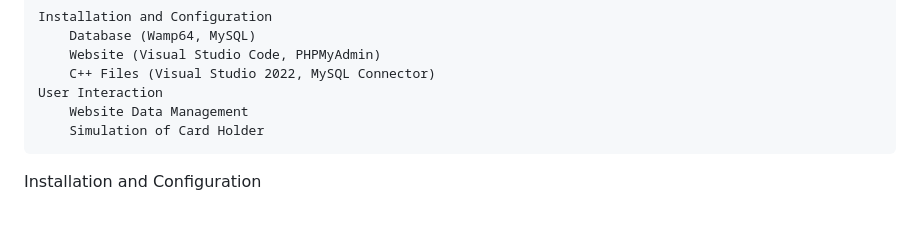
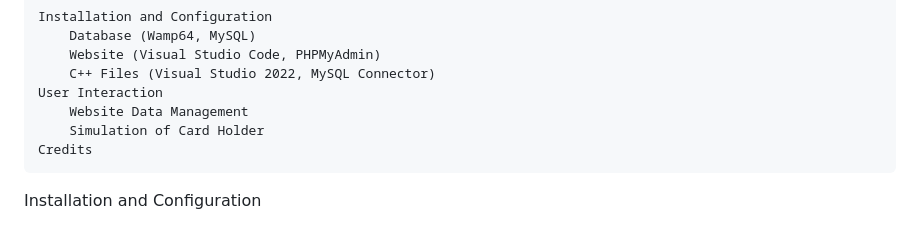
Before and after one commit to Kaarina1/A.C.E.S, a Markdown page: README.md, the part around the change. Rendered like a GitHub page.

```diff
--- a/README.md
+++ b/README.md
@@ -19,6 +19,7 @@ Table of contents:
 	User Interaction
 		Website Data Management
 		Simulation of Card Holder
+  	Credits
 
 Installation and Configuration
 
```
